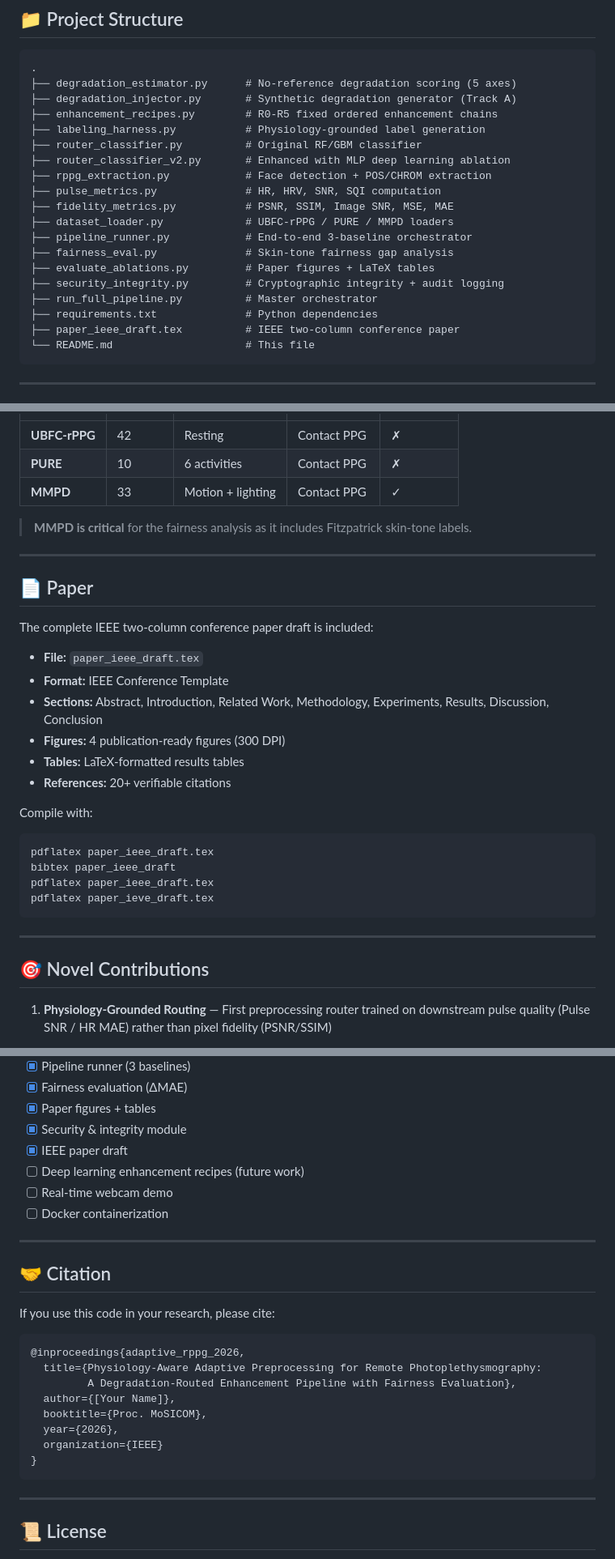
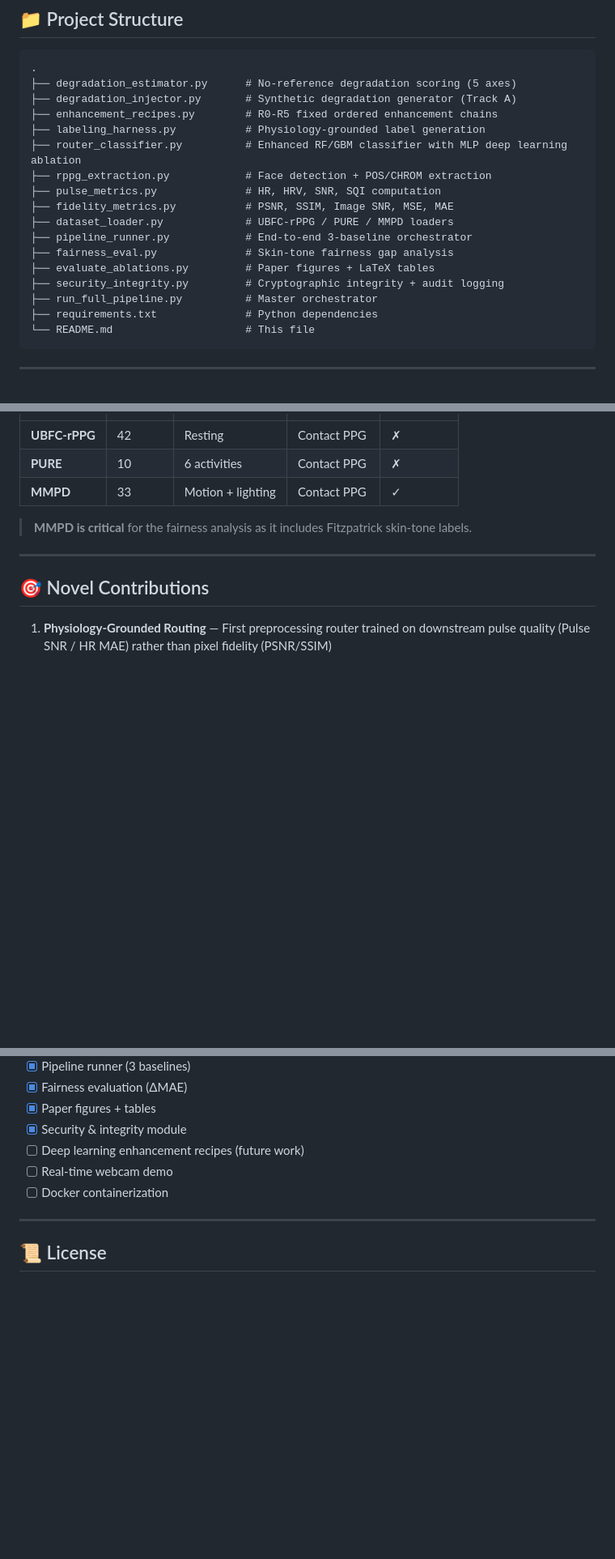
Before and after one commit to sehersiddiqui/rPPG-Cardiovascular-Monitoring-Video-Enhancement, a Markdown page: README.md, 3 parts joined by grey strips. Shown at 81% size. GitHub-like rendering; blank space fills up the shorter version.

Commit message:
Revise README for repository and usage updates
Updated README to reflect repository changes and enhancements.

````diff
--- a/README.md
+++ b/README.md
@@ -80,8 +80,7 @@ This repository contains the complete implementation for **"Physiology-Aware Ada
 ├── degradation_injector.py       # Synthetic degradation generator (Track A)
 ├── enhancement_recipes.py        # R0-R5 fixed ordered enhancement chains
 ├── labeling_harness.py           # Physiology-grounded label generation
-├── router_classifier.py          # Original RF/GBM classifier
-├── router_classifier_v2.py       # Enhanced with MLP deep learning ablation
+├── router_classifier.py          # Enhanced RF/GBM classifier with MLP deep learning ablation
 ├── rppg_extraction.py            # Face detection + POS/CHROM extraction
 ├── pulse_metrics.py              # HR, HRV, SNR, SQI computation
 ├── fidelity_metrics.py           # PSNR, SSIM, Image SNR, MSE, MAE
@@ -92,7 +91,6 @@ This repository contains the complete implementation for **"Physiology-Aware Ada
 ├── security_integrity.py         # Cryptographic integrity + audit logging
 ├── run_full_pipeline.py          # Master orchestrator
 ├── requirements.txt              # Python dependencies
-├── paper_ieee_draft.tex          # IEEE two-column conference paper
 └── README.md                     # This file
 ```
 
@@ -252,26 +249,6 @@ This pipeline is validated on three publicly available rPPG datasets:
 
 > **MMPD is critical** for the fairness analysis as it includes Fitzpatrick skin-tone labels.
 
----
-
-## 📄 Paper
-
-The complete IEEE two-column conference paper draft is included:
-
-- **File:** `paper_ieee_draft.tex`
-- **Format:** IEEE Conference Template
-- **Sections:** Abstract, Introduction, Related Work, Methodology, Experiments, Results, Discussion, Conclusion
-- **Figures:** 4 publication-ready figures (300 DPI)
-- **Tables:** LaTeX-formatted results tables
-- **References:** 20+ verifiable citations
-
-Compile with:
-```bash
-pdflatex paper_ieee_draft.tex
-bibtex paper_ieee_draft
-pdflatex paper_ieee_draft.tex
-pdflatex paper_ieve_draft.tex
-```
 
 ---
 
@@ -324,27 +301,9 @@ pdflatex paper_ieve_draft.tex
 - [x] Fairness evaluation (ΔMAE)
 - [x] Paper figures + tables
 - [x] Security & integrity module
-- [x] IEEE paper draft
 - [ ] Deep learning enhancement recipes (future work)
 - [ ] Real-time webcam demo
 - [ ] Docker containerization
-
----
-
-## 🤝 Citation
-
-If you use this code in your research, please cite:
-
-```bibtex
-@inproceedings{adaptive_rppg_2026,
-  title={Physiology-Aware Adaptive Preprocessing for Remote Photoplethysmography:
-         A Degradation-Routed Enhancement Pipeline with Fairness Evaluation},
-  author={[Your Name]},
-  booktitle={Proc. MoSICOM},
-  year={2026},
-  organization={IEEE}
-}
-```
 
 ---
 
````
Also changed, not shown: other parts of README.md (+5 -6 lines).
